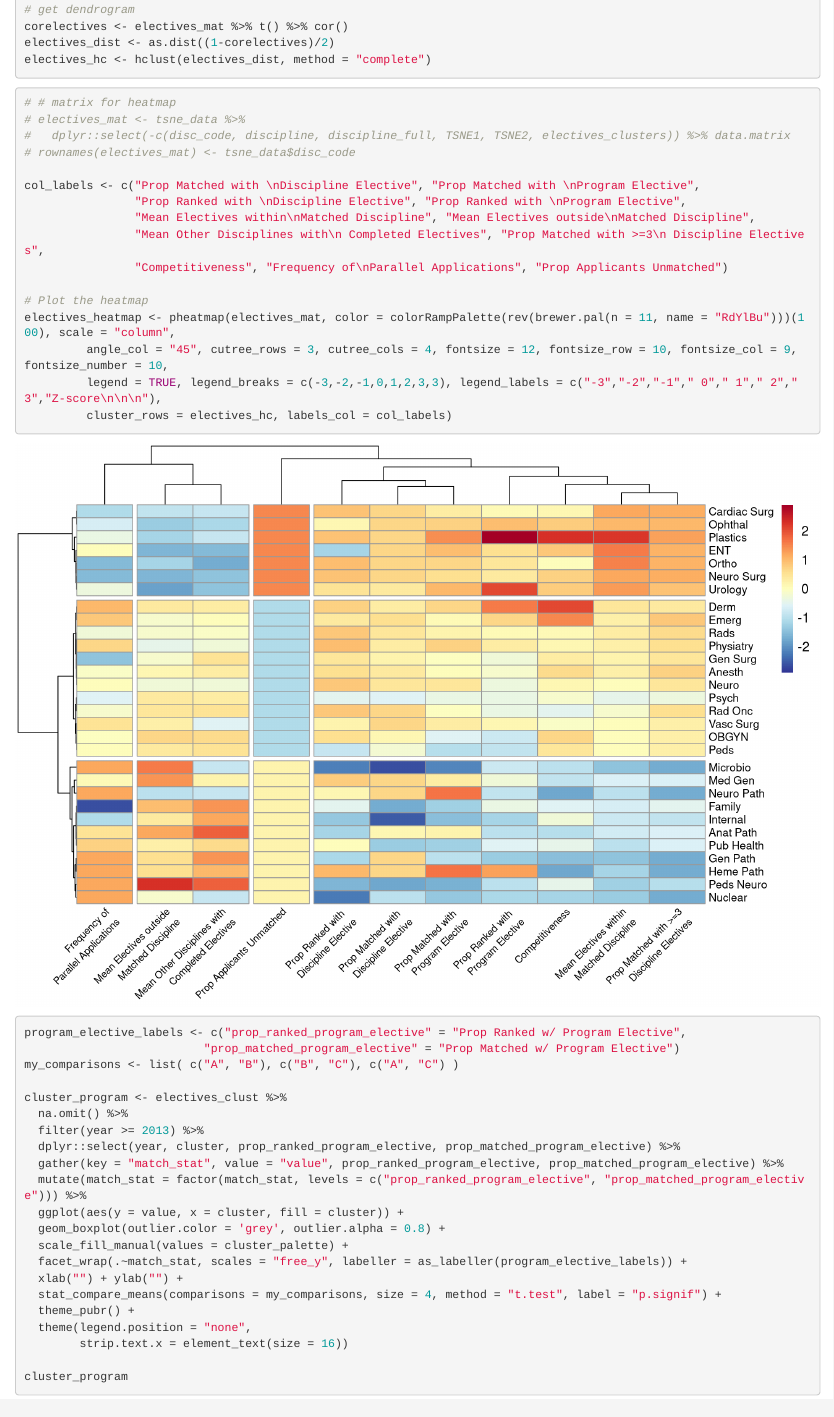
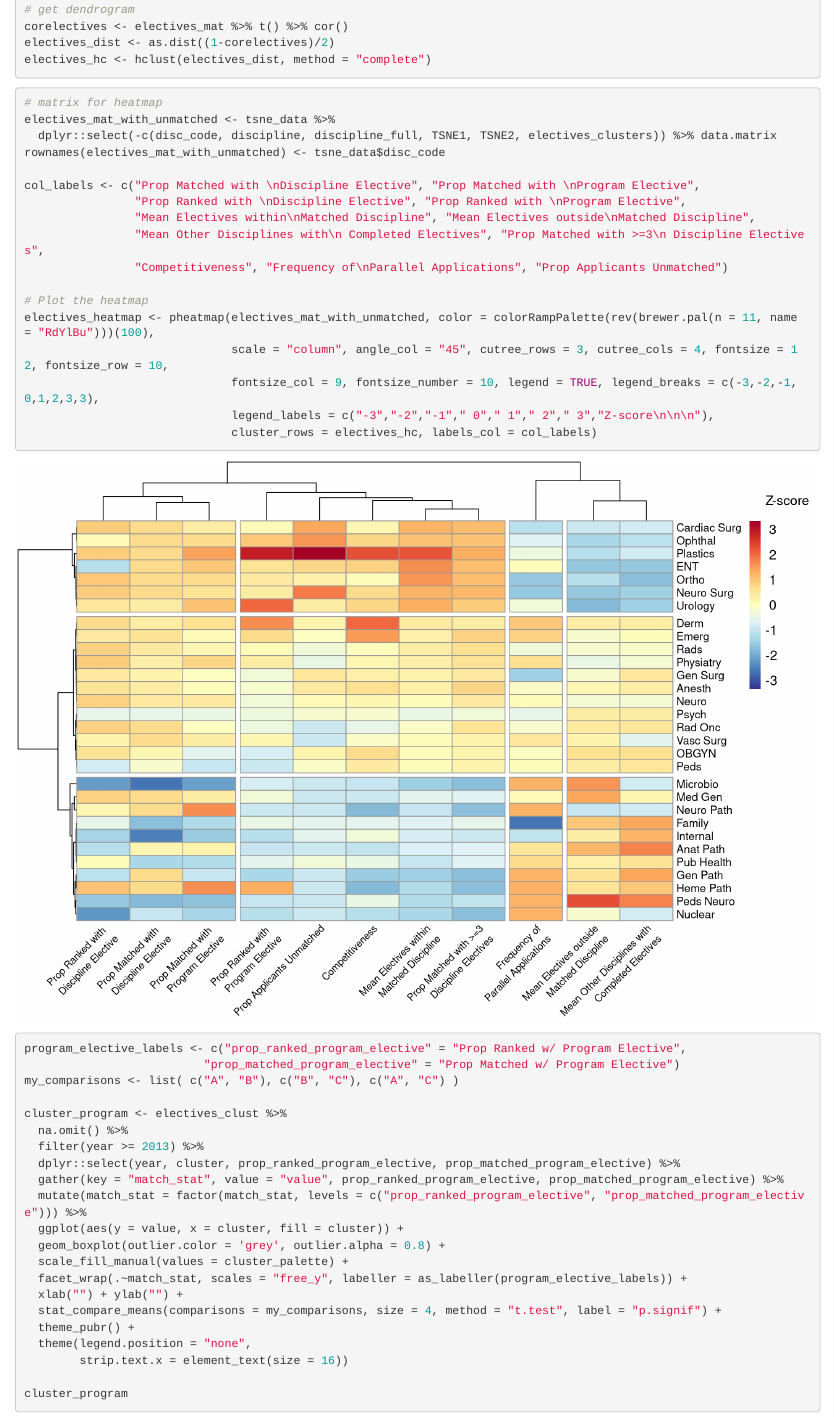
Before and after one commit to andygxzeng/carms, an R Markdown document (4_Supplemental_Analysis_S2_S3.Rmd): the page in a window 1100 px wide, from 1180 px down. Rendered offline with R 4.5, knitr and Pandoc, with nearby package versions; some code elsewhere in the file could not run offline.

Commit message:
cleaned supplemental analysis code

````diff
--- a/4_Supplemental_Analysis_S2_S3.Rmd
+++ b/4_Supplemental_Analysis_S2_S3.Rmd
@@ -52,10 +52,10 @@ electives_hc <- hclust(electives_dist, method = "complete")
 
 
 ```{r, fig.height=7, fig.width=10}
-# # matrix for heatmap
-# electives_mat <- tsne_data %>%
-#   dplyr::select(-c(disc_code, discipline, discipline_full, TSNE1, TSNE2, electives_clusters)) %>% data.matrix
-# rownames(electives_mat) <- tsne_data$disc_code
+# matrix for heatmap
+electives_mat_with_unmatched <- tsne_data %>%
+  dplyr::select(-c(disc_code, discipline, discipline_full, TSNE1, TSNE2, electives_clusters)) %>% data.matrix
+rownames(electives_mat_with_unmatched) <- tsne_data$disc_code
 
 col_labels <- c("Prop Matched with \nDiscipline Elective", "Prop Matched with \nProgram Elective",
                 "Prop Ranked with \nDiscipline Elective", "Prop Ranked with \nProgram Elective",
@@ -64,10 +64,11 @@ col_labels <- c("Prop Matched with \nDiscipline Elective", "Prop Matched with \n
                 "Competitiveness", "Frequency of\nParallel Applications", "Prop Applicants Unmatched")
 
 # Plot the heatmap
-electives_heatmap <- pheatmap(electives_mat, color = colorRampPalette(rev(brewer.pal(n = 11, name = "RdYlBu")))(100), scale = "column",
-         angle_col = "45", cutree_rows = 3, cutree_cols = 4, fontsize = 12, fontsize_row = 10, fontsize_col = 9, fontsize_number = 10,
-         legend = TRUE, legend_breaks = c(-3,-2,-1,0,1,2,3,3), legend_labels = c("-3","-2","-1"," 0"," 1"," 2"," 3","Z-score\n\n\n"),
-         cluster_rows = electives_hc, labels_col = col_labels)
+electives_heatmap <- pheatmap(electives_mat_with_unmatched, color = colorRampPalette(rev(brewer.pal(n = 11, name = "RdYlBu")))(100),
+                              scale = "column", angle_col = "45", cutree_rows = 3, cutree_cols = 4, fontsize = 12, fontsize_row = 10,
+                              fontsize_col = 9, fontsize_number = 10, legend = TRUE, legend_breaks = c(-3,-2,-1,0,1,2,3,3),
+                              legend_labels = c("-3","-2","-1"," 0"," 1"," 2"," 3","Z-score\n\n\n"),
+                              cluster_rows = electives_hc, labels_col = col_labels)
 ```
 
 
````
Also changed, not shown: 4_Supplemental_Analysis_S2_S3.html.
